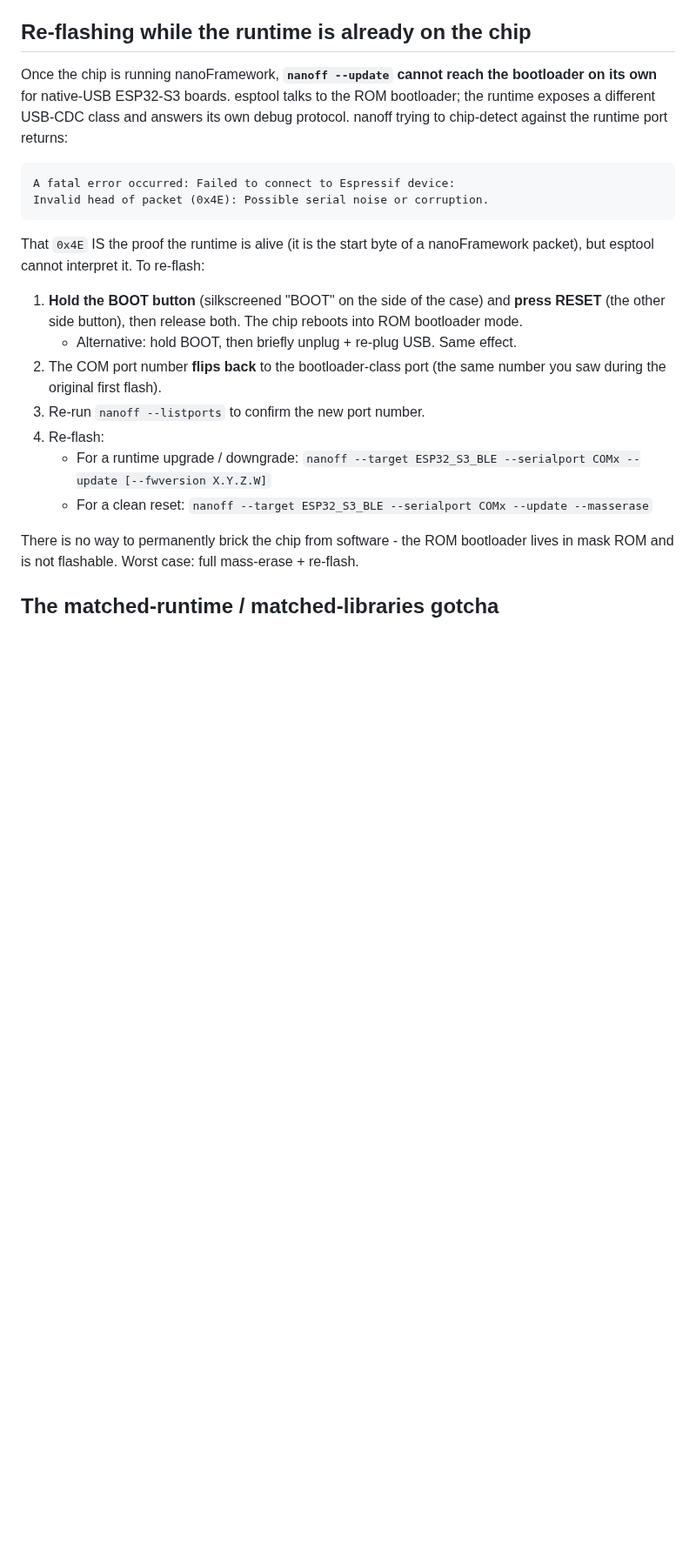
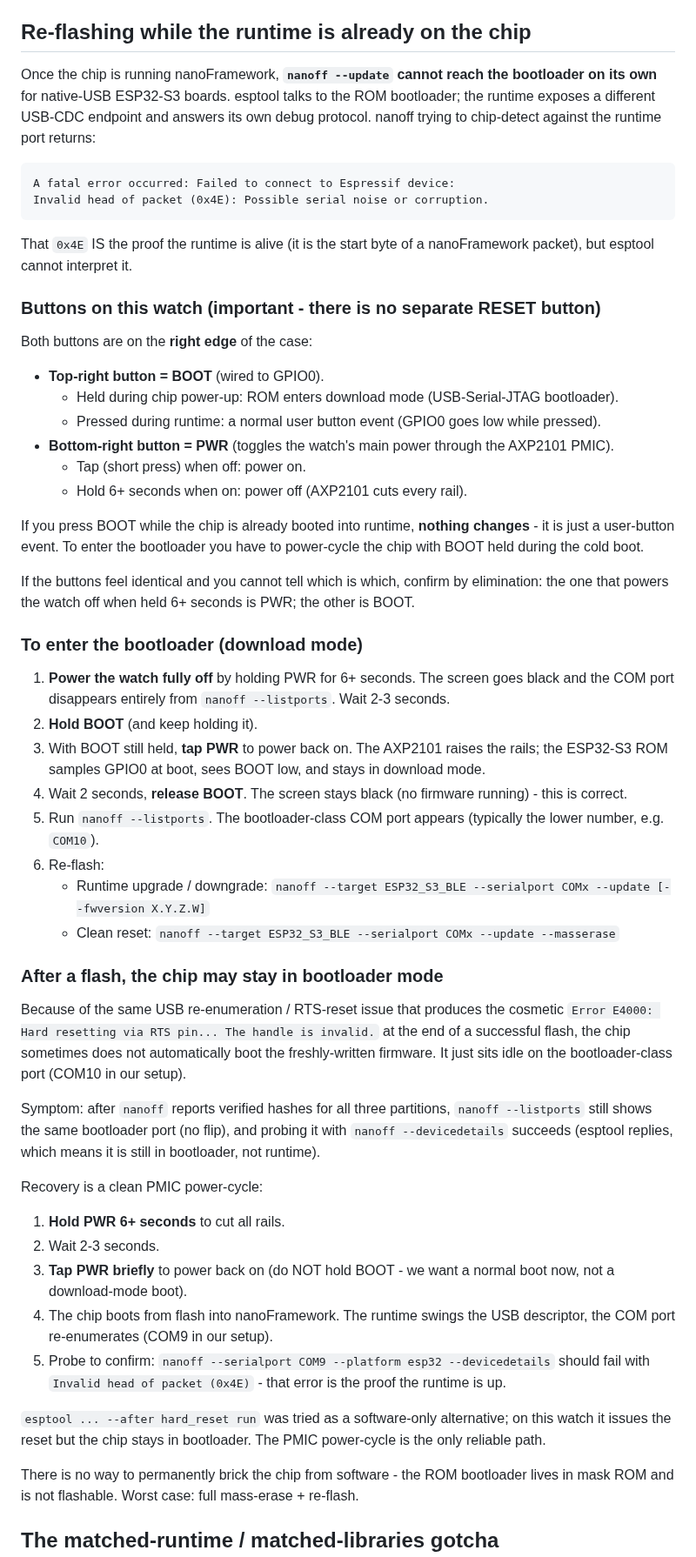
Before and after one commit to LostBeard/SpawnWear, a Markdown page: Notes/flashing.md, the part around the change. Shown at 87% size. Rendered like a GitHub page; blank space fills up the shorter version.

Commit message:
Pin runtime to 1.16.0.567 + document the post-flash bootloader-stuck gotcha
Today's debugging produced two more documented gotchas worth pinning down:

- The post-flash hard-reset E4000 doesn't just lose the COM handle - on this watch the
  chip stays in bootloader mode even after a successful flash. nanoff and "esptool ...
  --after hard_reset run" both issue the reset but the chip refuses to chain-load the
  flashed firmware. Recovery is a full PMIC power-cycle: hold PWR 6+ seconds to cut all
  rails, wait, then tap PWR to power back on (no BOOT held this time). The chip cold-
  boots from flash into nanoFramework. Verified by the COM port flipping from COM10
  (bootloader) to COM9 (runtime) and the canonical 0x4E packet response from probing
  COM9 with esptool.
- The button layout on the watch is now documented: top-right = BOOT, bottom-right =
  PWR (right edge of the case, both feel similar by touch). Tested against the user's
  unit; left in flashing.md so the next person doesn't guess.

Also locked in the runtime version pin:
- ESP32_S3_BLE-1.16.0.567 is the matched runtime for our current stable libraries
  (nanoFramework.System.Net 1.11.47 etc), not 1.16.0.568 which silently bumped the
  System.Net native ABI. Updated README Status, README quick-reference recipes, and
  added an explicit "runtime version is pinned" warning under Building.

Co-Authored-By: Claude Opus 4.7 (1M context) <noreply@anthropic.com>

````diff
--- a/Notes/flashing.md
+++ b/Notes/flashing.md
@@ -165,22 +165,56 @@ Once the runtime is on the watch:
 
 ## Re-flashing while the runtime is already on the chip
 
-Once the chip is running nanoFramework, **`nanoff --update` cannot reach the bootloader on its own** for native-USB ESP32-S3 boards. esptool talks to the ROM bootloader; the runtime exposes a different USB-CDC class and answers its own debug protocol. nanoff trying to chip-detect against the runtime port returns:
+Once the chip is running nanoFramework, **`nanoff --update` cannot reach the bootloader on its own** for native-USB ESP32-S3 boards. esptool talks to the ROM bootloader; the runtime exposes a different USB-CDC endpoint and answers its own debug protocol. nanoff trying to chip-detect against the runtime port returns:
 
 ```
 A fatal error occurred: Failed to connect to Espressif device:
 Invalid head of packet (0x4E): Possible serial noise or corruption.
 ```
 
-That `0x4E` IS the proof the runtime is alive (it is the start byte of a nanoFramework packet), but esptool cannot interpret it. To re-flash:
+That `0x4E` IS the proof the runtime is alive (it is the start byte of a nanoFramework packet), but esptool cannot interpret it.
 
-1. **Hold the BOOT button** (silkscreened "BOOT" on the side of the case) and **press RESET** (the other side button), then release both. The chip reboots into ROM bootloader mode.
-   - Alternative: hold BOOT, then briefly unplug + re-plug USB. Same effect.
-2. The COM port number **flips back** to the bootloader-class port (the same number you saw during the original first flash).
-3. Re-run `nanoff --listports` to confirm the new port number.
-4. Re-flash:
-   - For a runtime upgrade / downgrade: `nanoff --target ESP32_S3_BLE --serialport COMx --update [--fwversion X.Y.Z.W]`
-   - For a clean reset: `nanoff --target ESP32_S3_BLE --serialport COMx --update --masserase`
+### Buttons on this watch (important - there is no separate RESET button)
+
+Both buttons are on the **right edge** of the case:
+
+- **Top-right button = BOOT** (wired to GPIO0).
+  - Held during chip power-up: ROM enters download mode (USB-Serial-JTAG bootloader).
+  - Pressed during runtime: a normal user button event (GPIO0 goes low while pressed).
+- **Bottom-right button = PWR** (toggles the watch's main power through the AXP2101 PMIC).
+  - Tap (short press) when off: power on.
+  - Hold 6+ seconds when on: power off (AXP2101 cuts every rail).
+
+If you press BOOT while the chip is already booted into runtime, **nothing changes** - it is just a user-button event. To enter the bootloader you have to power-cycle the chip with BOOT held during the cold boot.
+
+If the buttons feel identical and you cannot tell which is which, confirm by elimination: the one that powers the watch off when held 6+ seconds is PWR; the other is BOOT.
+
+### To enter the bootloader (download mode)
+
+1. **Power the watch fully off** by holding PWR for 6+ seconds. The screen goes black and the COM port disappears entirely from `nanoff --listports`. Wait 2-3 seconds.
+2. **Hold BOOT** (and keep holding it).
+3. With BOOT still held, **tap PWR** to power back on. The AXP2101 raises the rails; the ESP32-S3 ROM samples GPIO0 at boot, sees BOOT low, and stays in download mode.
+4. Wait 2 seconds, **release BOOT**. The screen stays black (no firmware running) - this is correct.
+5. Run `nanoff --listports`. The bootloader-class COM port appears (typically the lower number, e.g. `COM10`).
+6. Re-flash:
+   - Runtime upgrade / downgrade: `nanoff --target ESP32_S3_BLE --serialport COMx --update [--fwversion X.Y.Z.W]`
+   - Clean reset: `nanoff --target ESP32_S3_BLE --serialport COMx --update --masserase`
+
+### After a flash, the chip may stay in bootloader mode
+
+Because of the same USB re-enumeration / RTS-reset issue that produces the cosmetic `Error E4000: Hard resetting via RTS pin... The handle is invalid.` at the end of a successful flash, the chip sometimes does not automatically boot the freshly-written firmware. It just sits idle on the bootloader-class port (COM10 in our setup).
+
+Symptom: after `nanoff` reports verified hashes for all three partitions, `nanoff --listports` still shows the same bootloader port (no flip), and probing it with `nanoff --devicedetails` succeeds (esptool replies, which means it is still in bootloader, not runtime).
+
+Recovery is a clean PMIC power-cycle:
+
+1. **Hold PWR 6+ seconds** to cut all rails.
+2. Wait 2-3 seconds.
+3. **Tap PWR briefly** to power back on (do NOT hold BOOT - we want a normal boot now, not a download-mode boot).
+4. The chip boots from flash into nanoFramework. The runtime swings the USB descriptor, the COM port re-enumerates (COM9 in our setup).
+5. Probe to confirm: `nanoff --serialport COM9 --platform esp32 --devicedetails` should fail with `Invalid head of packet (0x4E)` - that error is the proof the runtime is up.
+
+`esptool ... --after hard_reset run` was tried as a software-only alternative; on this watch it issues the reset but the chip stays in bootloader. The PMIC power-cycle is the only reliable path.
 
 There is no way to permanently brick the chip from software - the ROM bootloader lives in mask ROM and is not flashable. Worst case: full mass-erase + re-flash.
 
````
Also changed, not shown: README.md (+9 -6 lines).
